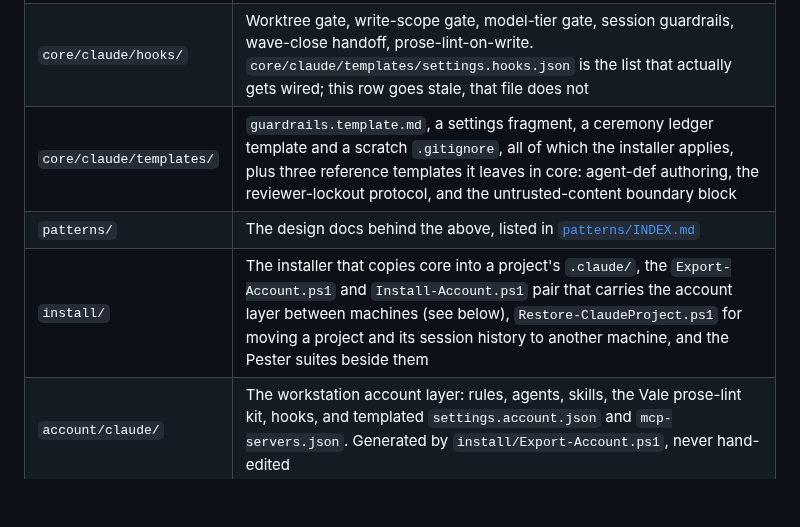
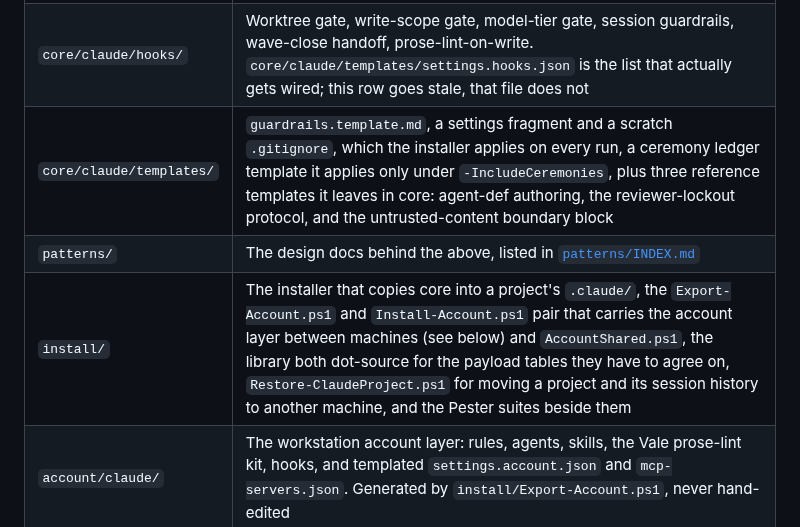
Before and after one commit to Cringely/agent-harness-core, a Markdown page: README.md, the part around the change. GitHub-like rendering; blank space fills up the shorter version.

Commit message:
docs: correct three stale inventory claims in README and CONTRIBUTING
README's templates row said the installer applies all four of the templates it names. It
applies three on every run; the ceremony ledger is copied only under -IncludeCeremonies (the
ceremony-ledger block in install/Install-Harness.ps1). The row now carries that condition.

README's install/ row inventoried the directory without AccountShared.ps1, the library that
Export-Account.ps1 and Install-Account.ps1 both dot-source for the payload tables they have to
agree on. The row's job is to say what the directory holds, and a library is content of the
directory, so it is named now. The alternative, a note explaining why library files are left
out, would have been longer than the entry it excused.

CONTRIBUTING said -Audit has "its one caller", the session-start drift check. That is true of
what the installer ships into a project and false of the repository, where
install/Install-Harness.Tests.ps1 invokes -Audit in many of its cases. The sentence now scopes
the claim to the shipped population, and a parenthesis says why the suite's calls do not change
the conclusion: a test reading the report is not a control over any project's drift.

Issue #80 also asked for bare test counts in the docs to be replaced with the command that
produces them. Neither README.md nor CONTRIBUTING.md carries one at this commit, so there is
nothing to replace in the files this change touches.

Refs #80

```diff
--- a/README.md
+++ b/README.md
@@ -14,9 +14,9 @@ The rule that keeps these from drifting into a mess: core is upstream. Projects
 |---|---|
 | `core/claude/agents/` | Self-contained process roles `adversarial-reviewer`, `doc-steward`, `research-scout`, `soc-monitor`, `task-reviewer`. See `patterns/agent-def-shape.md` on why none point at a charter yet |
 | `core/claude/hooks/` | Worktree gate, write-scope gate, model-tier gate, session guardrails, wave-close handoff, prose-lint-on-write. `core/claude/templates/settings.hooks.json` is the list that actually gets wired; this row goes stale, that file does not |
-| `core/claude/templates/` | `guardrails.template.md`, a settings fragment, a ceremony ledger template and a scratch `.gitignore`, all of which the installer applies, plus three reference templates it leaves in core: agent-def authoring, the reviewer-lockout protocol, and the untrusted-content boundary block |
+| `core/claude/templates/` | `guardrails.template.md`, a settings fragment and a scratch `.gitignore`, which the installer applies on every run, a ceremony ledger template it applies only under `-IncludeCeremonies`, plus three reference templates it leaves in core: agent-def authoring, the reviewer-lockout protocol, and the untrusted-content boundary block |
 | `patterns/` | The design docs behind the above, listed in [`patterns/INDEX.md`](patterns/INDEX.md) |
-| `install/` | The installer that copies core into a project's `.claude/`, the `Export-Account.ps1` and `Install-Account.ps1` pair that carries the account layer between machines (see below), `Restore-ClaudeProject.ps1` for moving a project and its session history to another machine, and the Pester suites beside them |
+| `install/` | The installer that copies core into a project's `.claude/`, the `Export-Account.ps1` and `Install-Account.ps1` pair that carries the account layer between machines (see below) and `AccountShared.ps1`, the library both dot-source for the payload tables they have to agree on, `Restore-ClaudeProject.ps1` for moving a project and its session history to another machine, and the Pester suites beside them |
 | `account/claude/` | The workstation account layer: rules, agents, skills, the Vale prose-lint kit, hooks, and templated `settings.account.json` and `mcp-servers.json`. Generated by `install/Export-Account.ps1`, never hand-edited |
 
 ## What's deliberately absent
```
Also changed, not shown: CONTRIBUTING.md (+1 -1 lines).
